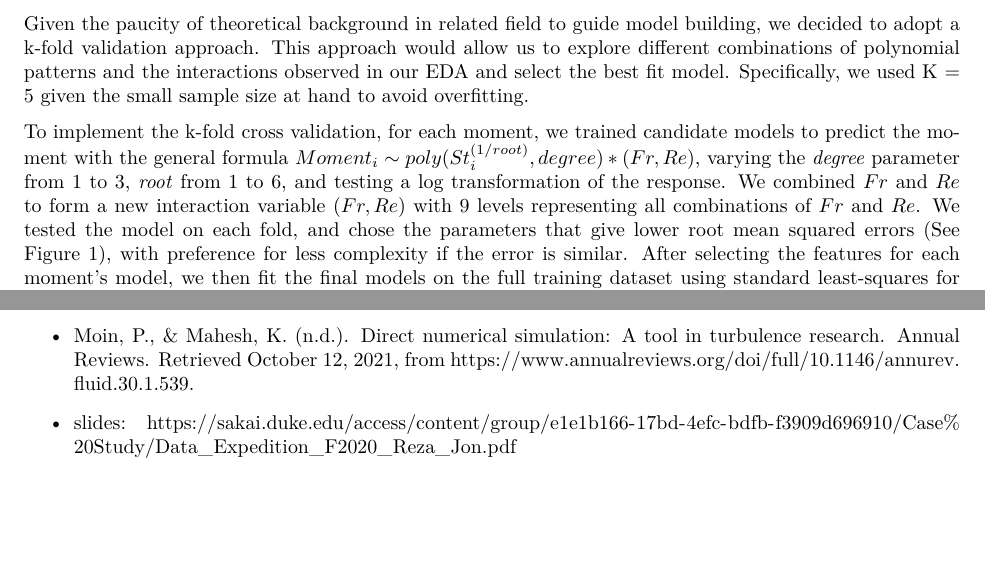
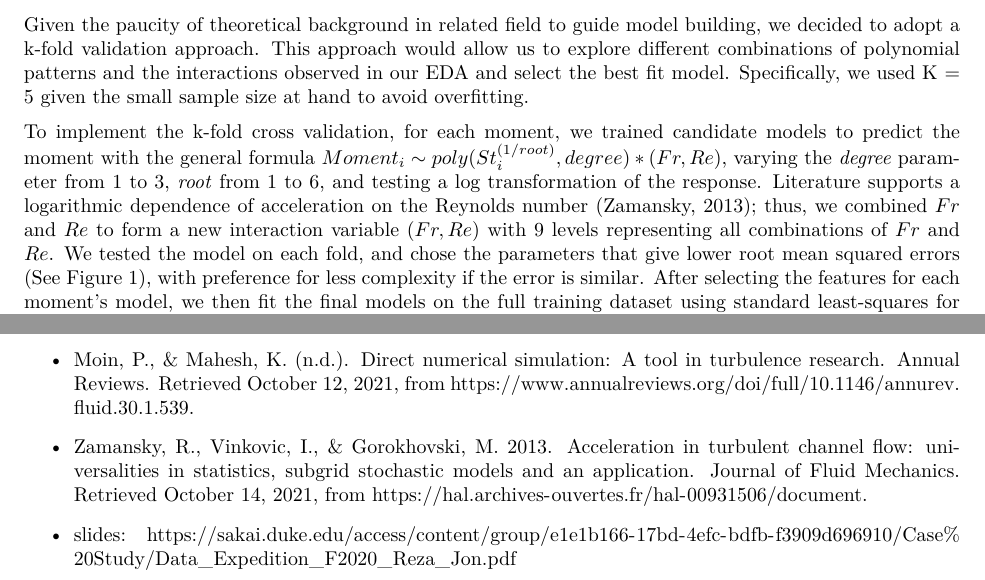
Before and after one commit to JackLich10/STA325_Case, an R Markdown document (Case01-Report.Rmd): two parts of pages 2 and 5 of 19, joined at a grey line, cut so that both start at the same text, the shorter picture padded with empty space. The pictures show the output file Case01-Report.pdf that the author committed with the source.

Commit message:
Added literature mention for Fr-Re interaction

````diff
--- a/Case01-Report.Rmd
+++ b/Case01-Report.Rmd
@@ -62,7 +62,7 @@ Given the paucity of theoretical background in related field to guide model buil
 
 <!-- JL: should we talk about why selecting a linear model? -->
 
-To implement the k-fold cross validation, for each moment, we trained candidate models to predict the moment with the general formula $Moment_i \sim poly(St_i^{(1/root)} , degree)*(Fr, Re)$, varying the *degree* parameter from 1 to 3, *root* from 1 to 6, and testing a log transformation of the response. We combined $Fr$ and $Re$ to form a new interaction variable $(Fr, Re)$ with 9 levels representing all combinations of $Fr$ and $Re$. We tested the model on each fold, and chose the parameters that give lower root mean squared errors (See Figure 1), with preference for less complexity if the error is similar. After selecting the features for each moment's model, we then fit the final models on the full training dataset using standard least-squares for interpretation.
+To implement the k-fold cross validation, for each moment, we trained candidate models to predict the moment with the general formula $Moment_i \sim poly(St_i^{(1/root)} , degree)*(Fr, Re)$, varying the *degree* parameter from 1 to 3, *root* from 1 to 6, and testing a log transformation of the response. Literature supports a logarithmic dependence of acceleration on the Reynolds number (Zamansky, 2013); thus, we combined $Fr$ and $Re$ to form a new interaction variable $(Fr, Re)$ with 9 levels representing all combinations of $Fr$ and $Re$. We tested the model on each fold, and chose the parameters that give lower root mean squared errors (See Figure 1), with preference for less complexity if the error is similar. After selecting the features for each moment's model, we then fit the final models on the full training dataset using standard least-squares for interpretation.
 
 ```{r factors, echo=FALSE}
 # make Fr, Re factors
@@ -387,6 +387,8 @@ In addition, given the training set, our model was only fitted on Reynolds numbe
 
 - Moin, P., &amp; Mahesh, K. (n.d.). Direct numerical simulation: A tool in turbulence research. Annual Reviews. Retrieved October 12, 2021, from https://www.annualreviews.org/doi/full/10.1146/annurev.fluid.30.1.539.
 
+- Zamansky, R., Vinkovic, I., &amp; Gorokhovski, M. 2013. Acceleration in turbulent channel flow: universalities in statistics, subgrid stochastic models and an application. Journal of Fluid Mechanics. Retrieved October 14, 2021, from https://hal.archives-ouvertes.fr/hal-00931506/document.
+
 - slides: https://sakai.duke.edu/access/content/group/e1e1b166-17bd-4efc-bdfb-f3909d696910/Case%20Study/Data_Expedition_F2020_Reza_Jon.pdf
 
 \newpage
````
Also changed, not shown: Case01-Report.pdf.
